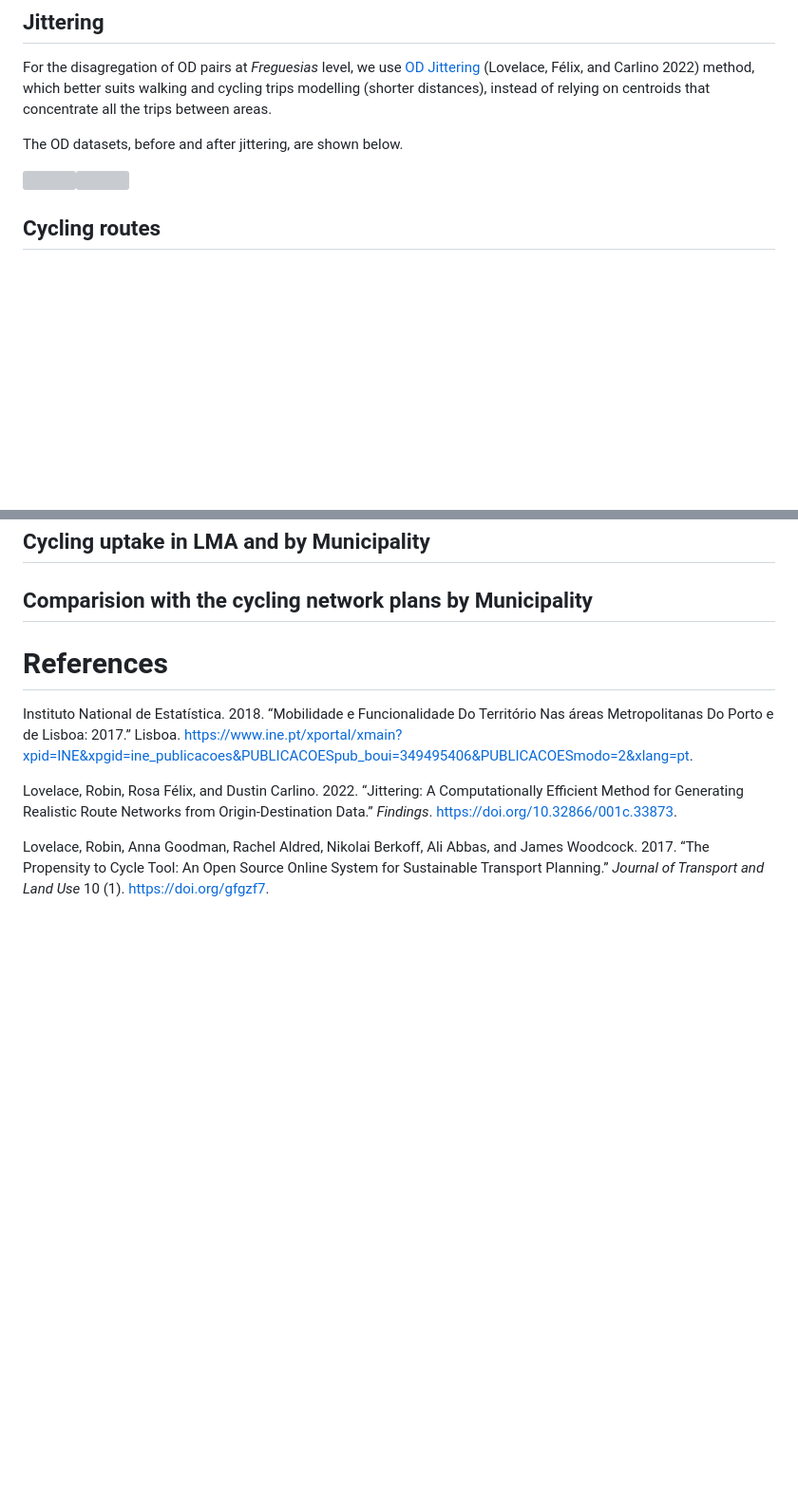
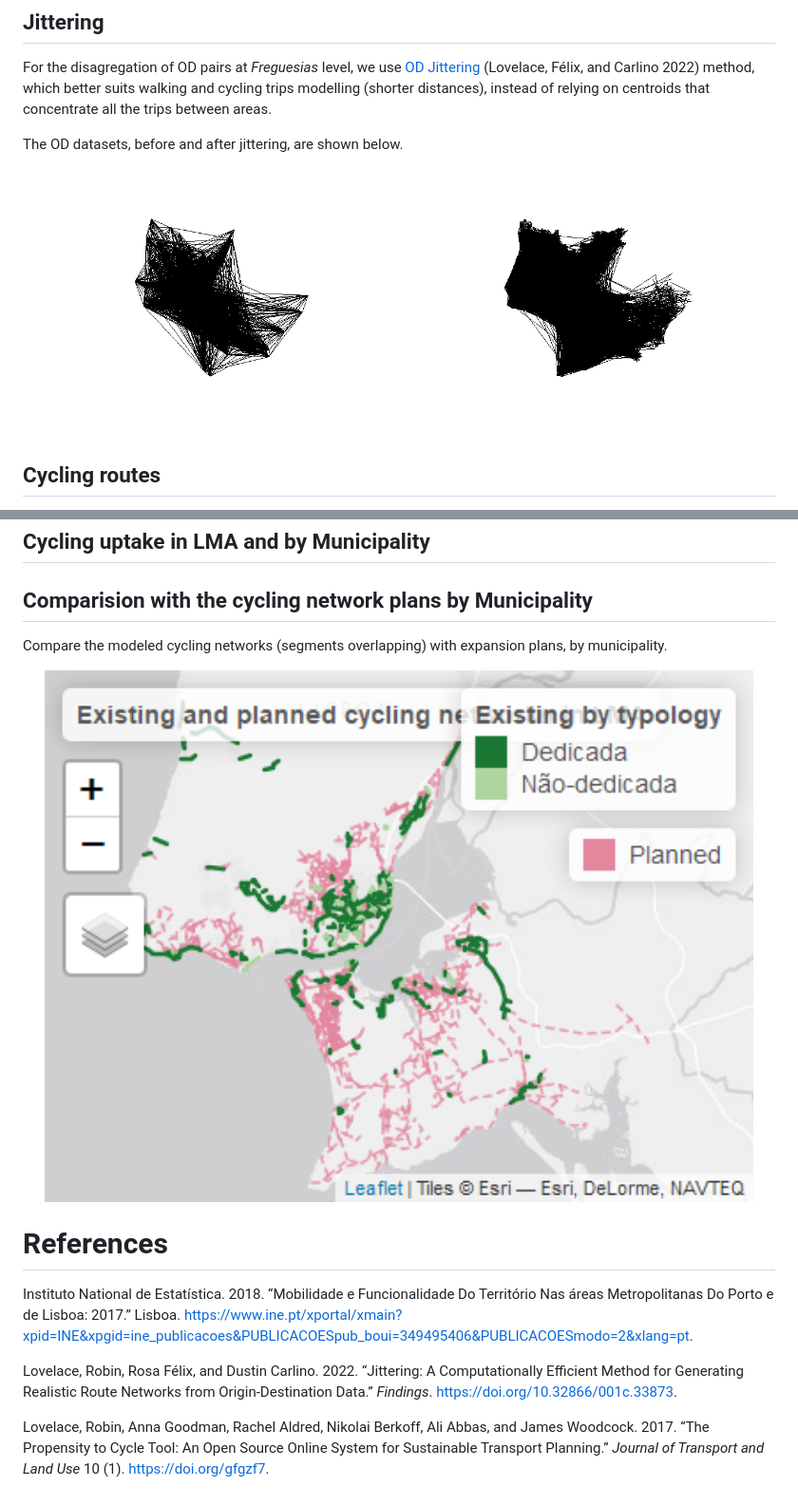
Before and after one commit to U-Shift/biclar, a Markdown page: README.md, 2 parts joined by grey strips. Shown: that part at 95% size. Drawn GitHub-style; pictures changed too: man/figures/README-jitteredoverview-2.png, man/figures/README-unnamed-chunk-4-1.png (added); blank space fills up the shorter version; grey boxes are pictures that could not be loaded.

Commit message:
add cycling plans in LMA - readme
maybe too heavy to show. pointo to map with url.

```diff
--- a/README.md
+++ b/README.md
@@ -84,7 +85,7 @@ concentrate all the trips between areas.
 
 The OD datasets, before and after jittering, are shown below.
 
-<img src="README_files/figure-gfm/jitteredoverview-1.png" width="50%" /><img src="README_files/figure-gfm/jitteredoverview-2.png" width="50%" />
+<img src="man/figures/README-jitteredoverview-1.png" width="50%" /><img src="man/figures/README-jitteredoverview-2.png" width="50%" />
 
 <!-- figs not showing on pkgdown -->
 
@@ -112,6 +113,11 @@ and cycling by WHO.
 ## Cycling uptake in LMA and by Municipality
 
 ## Comparision with the cycling network plans by Municipality
+
+Compare the modeled cycling networks (segments overlapping) with
+expansion plans, by municipality.
+
+<img src="man/figures/README-unnamed-chunk-4-1.png" width="100%" />
 
 # References
 
```
Also changed, not shown: other parts of README.md (+1 -0 lines), 1 other file.
